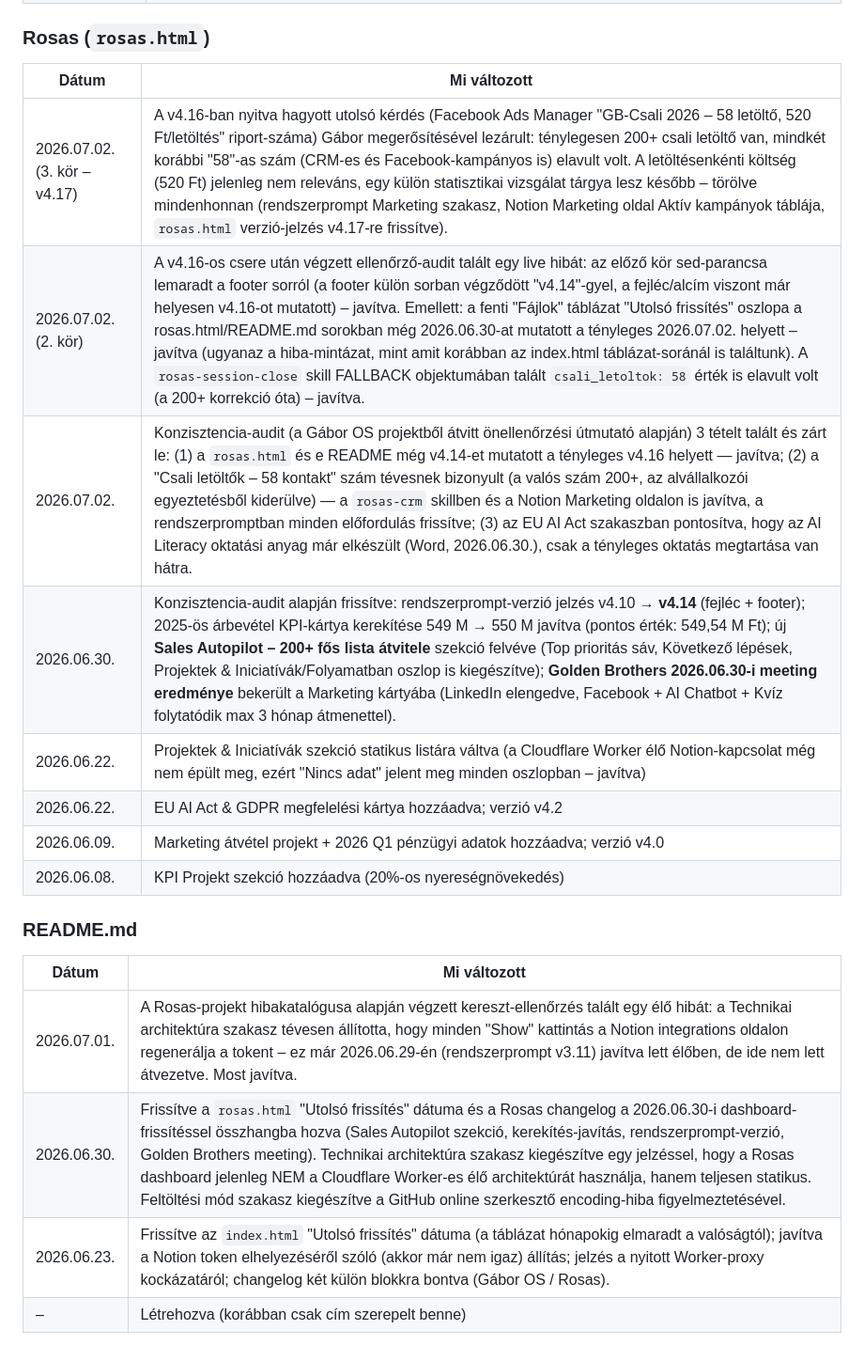
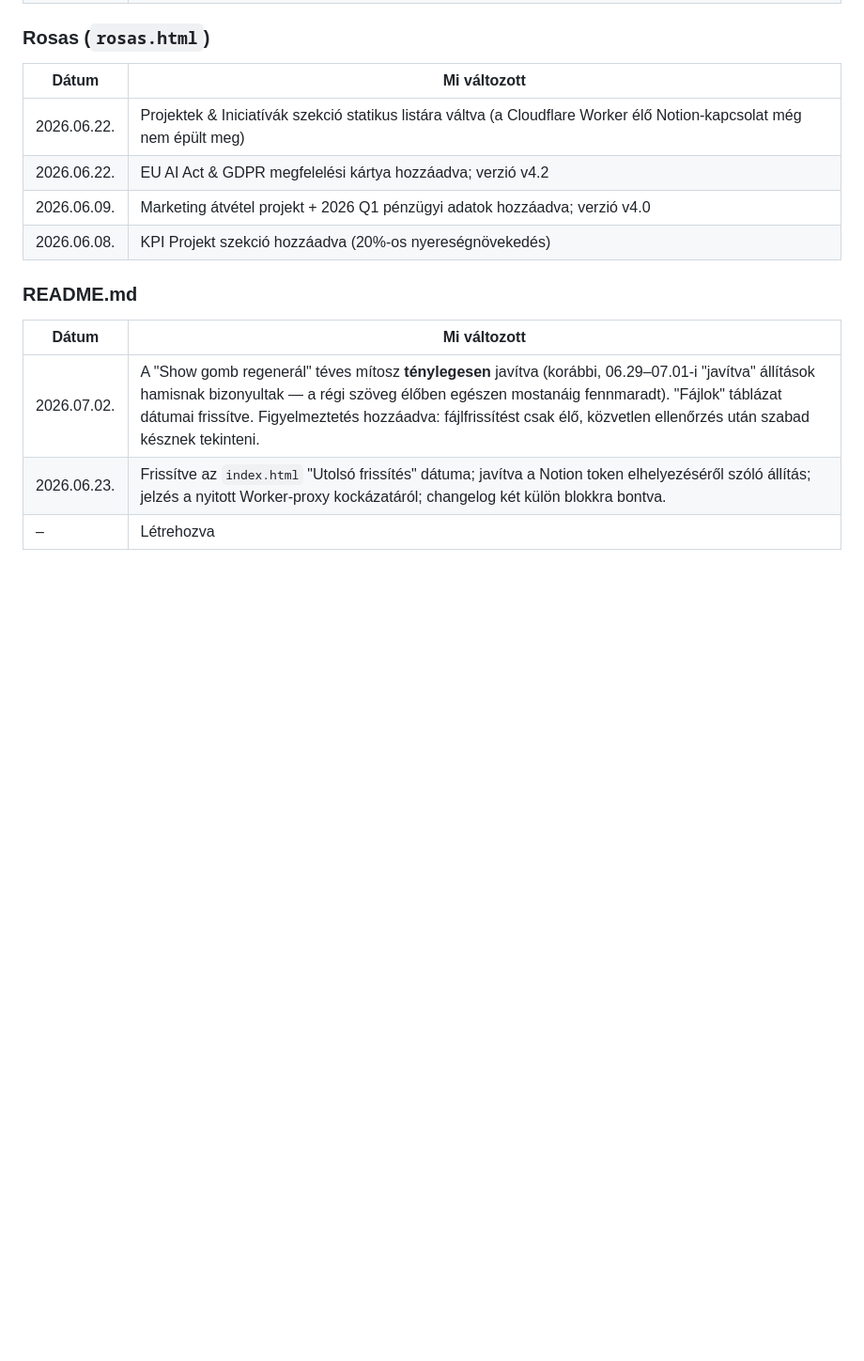
Before and after one commit to sasgabor/gabor-dashboard, a Markdown page: README.md, the part around one of its changes. Shown at 94% size. GitHub-like rendering; blank space fills up the shorter version.

```diff
--- a/README.md
+++ b/README.md
@@ -90,22 +89,17 @@ Mindkét fájlt **manuálisan** kell feltölteni:
 
 ### Rosas (`rosas.html`)
 
-| Dátum | Mi változott |
-|-------|---------------|
-| 2026.07.02. (3. kör – v4.17) | A v4.16-ban nyitva hagyott utolsó kérdés (Facebook Ads Manager "GB-Csali 2026 – 58 letöltő, 520 Ft/letöltés" riport-száma) Gábor megerősítésével lezárult: ténylegesen 200+ csali letöltő van, mindkét korábbi "58"-as szám (CRM-es és Facebook-kampányos is) elavult volt. A letöltésenkénti költség (520 Ft) jelenleg nem releváns, egy külön statisztikai vizsgálat tárgya lesz később – törölve mindenhonnan (rendszerprompt Marketing szakasz, Notion Marketing oldal Aktív kampányok táblája, `rosas.html` verzió-jelzés v4.17-re frissítve). |
-| 2026.07.02. (2. kör) | A v4.16-os csere után végzett ellenőrző-audit talált egy live hibát: az előző kör sed-parancsa lemaradt a footer sorról (a footer külön sorban végződött "v4.14"-gyel, a fejléc/alcím viszont már helyesen v4.16-ot mutatott) – javítva. Emellett: a fenti "Fájlok" táblázat "Utolsó frissítés" oszlopa a rosas.html/README.md sorokban még 2026.06.30-at mutatott a tényleges 2026.07.02. helyett – javítva (ugyanaz a hiba-mintázat, mint amit korábban az index.html táblázat-soránál is találtunk). A `rosas-session-close` skill FALLBACK objektumában talált `csali_letoltok: 58` érték is elavult volt (a 200+ korrekció óta) – javítva. |
-| 2026.07.02. | Konzisztencia-audit (a Gábor OS projektből átvitt önellenőrzési útmutató alapján) 3 tételt talált és zárt le: (1) a `rosas.html` és e README még v4.14-et mutatott a tényleges v4.16 helyett — javítva; (2) a "Csali letöltők – 58 kontakt" szám tévesnek bizonyult (a valós szám 200+, az alvállalkozói egyeztetésből kiderülve) — a `rosas-crm` skillben és a Notion Marketing oldalon is javítva, a rendszerpromptban minden előfordulás frissítve; (3) az EU AI Act szakaszban pontosítva, hogy az AI Literacy oktatási anyag már elkészült (Word, 2026.06.30.), csak a tényleges oktatás megtartása van hátra. |
-| 2026.06.30. | Konzisztencia-audit alapján frissítve: rendszerprompt-verzió jelzés v4.10 → **v4.14** (fejléc + footer); 2025-ös árbevétel KPI-kártya kerekítése 549 M → 550 M javítva (pontos érték: 549,54 M Ft); új **Sales Autopilot – 200+ fős lista átvitele** szekció felvéve (Top prioritás sáv, Következő lépések, Projektek & Iniciatívák/Folyamatban oszlop is kiegészítve); **Golden Brothers 2026.06.30-i meeting eredménye** bekerült a Marketing kártyába (LinkedIn elengedve, Facebook + AI Chatbot + Kvíz folytatódik max 3 hónap átmenettel). |
-| 2026.06.22. | Projektek & Iniciatívák szekció statikus listára váltva (a Cloudflare Worker élő Notion-kapcsolat még nem épült meg, ezért "Nincs adat" jelent meg minden oszlopban – javítva) |
-| 2026.06.22. | EU AI Act & GDPR megfelelési kártya hozzáadva; verzió v4.2 |
-| 2026.06.09. | Marketing átvétel projekt + 2026 Q1 pénzügyi adatok hozzáadva; verzió v4.0 |
-| 2026.06.08. | KPI Projekt szekció hozzáadva (20%-os nyereségnövekedés) |
+| Dátum       | Mi változott                                                                                                                                                                   |
+| ----------- | ------------------------------------------------------------------------------------------------------------------------------------------------------------------------------ |
+| 2026.06.22. | Projektek & Iniciatívák szekció statikus listára váltva (a Cloudflare Worker élő Notion-kapcsolat még nem épült meg) |
+| 2026.06.22. | EU AI Act & GDPR megfelelési kártya hozzáadva; verzió v4.2                                                                                                                     |
+| 2026.06.09. | Marketing átvétel projekt + 2026 Q1 pénzügyi adatok hozzáadva; verzió v4.0                                                                                                     |
+| 2026.06.08. | KPI Projekt szekció hozzáadva (20%-os nyereségnövekedés)                                                                                                                       |
 
 ### README.md
 
-| Dátum | Mi változott |
-|-------|---------------|
-| 2026.07.01. | A Rosas-projekt hibakatalógusa alapján végzett kereszt-ellenőrzés talált egy élő hibát: a Technikai architektúra szakasz tévesen állította, hogy minden "Show" kattintás a Notion integrations oldalon regenerálja a tokent – ez már 2026.06.29-én (rendszerprompt v3.11) javítva lett élőben, de ide nem lett átvezetve. Most javítva. |
-| 2026.06.30. | Frissítve a `rosas.html` "Utolsó frissítés" dátuma és a Rosas changelog a 2026.06.30-i dashboard-frissítéssel összhangba hozva (Sales Autopilot szekció, kerekítés-javítás, rendszerprompt-verzió, Golden Brothers meeting). Technikai architektúra szakasz kiegészítve egy jelzéssel, hogy a Rosas dashboard jelenleg NEM a Cloudflare Worker-es élő architektúrát használja, hanem teljesen statikus. Feltöltési mód szakasz kiegészítve a GitHub online szerkesztő encoding-hiba figyelmeztetésével. |
-| 2026.06.23. | Frissítve az `index.html` "Utolsó frissítés" dátuma (a táblázat hónapokig elmaradt a valóságtól); javítva a Notion token elhelyezéséről szóló (akkor már nem igaz) állítás; jelzés a nyitott Worker-proxy kockázatáról; changelog két külön blokkra bontva (Gábor OS / Rosas). |
-| – | Létrehozva (korábban csak cím szerepelt benne) |
+| Dátum       | Mi változott                                                                                                                                                                                                                                                                                            |
+| ----------- | ---------------------------------------------------------------------------------------------------------------------------------------------------------------------------------------------------------------------------------------------------------------------------------------------------- |
+| 2026.07.02. | A "Show gomb regenerál" téves mítosz **ténylegesen** javítva (korábbi, 06.29–07.01-i "javítva" állítások hamisnak bizonyultak — a régi szöveg élőben egészen mostanáig fennmaradt). "Fájlok" táblázat dátumai frissítve. Figyelmeztetés hozzáadva: fájlfrissítést csak élő, közvetlen ellenőrzés után szabad késznek tekinteni. |
+| 2026.06.23. | Frissítve az `index.html` "Utolsó frissítés" dátuma; javítva a Notion token elhelyezéséről szóló állítás; jelzés a nyitott Worker-proxy kockázatáról; changelog két külön blokkra bontva.                                                                                                            |
+| –           | Létrehozva                                                                                                                                                                                                                                                                                              |
```
Also changed, not shown: other parts of README.md (+19 -20 lines).
